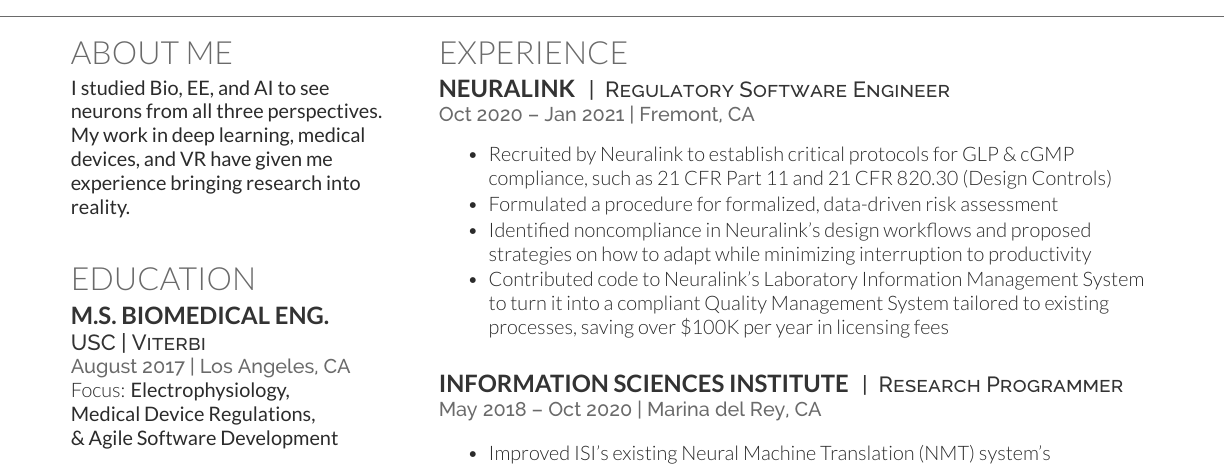
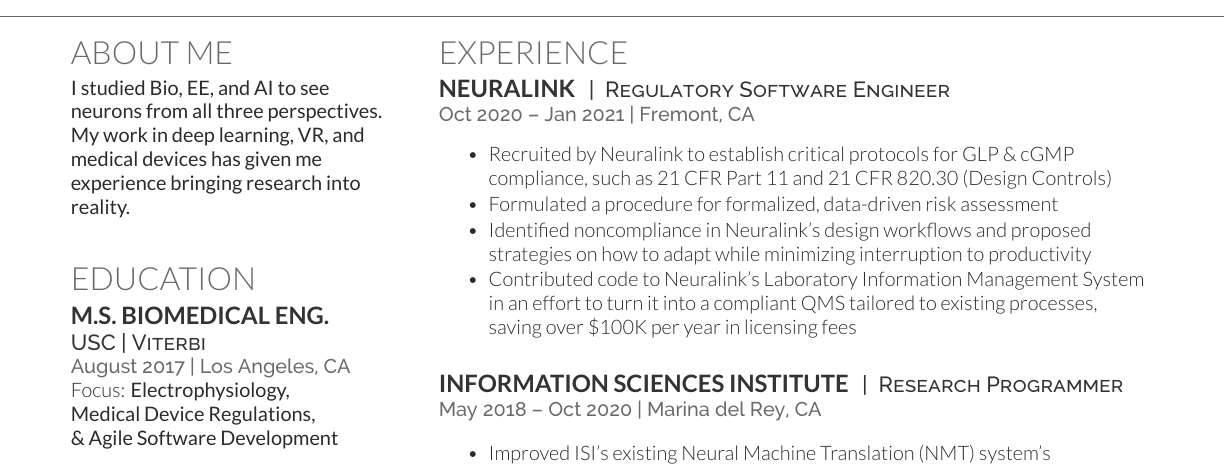
Before and after one commit to Ljferrer/Resume, a LaTeX CV (src.tex): part of the page, cut so that both start at the same text. The pictures show the PDF file LukasFerrer_Resume.pdf that the author committed with the source.

Commit message:
Minor tweaks

```diff
--- a/src.tex
+++ b/src.tex
@@ -33,8 +33,8 @@
 
 \location{\bf I studied Bio, EE, and AI to see \\
 neurons from all three perspectives. \\
-My work in deep learning, medical \\
-devices, and VR have given me \\
+My work in deep learning, VR, and \\
+medical devices has given me \\
 experience bringing research into \\
 reality. }
 %I acquired specific experience relevant to \\
@@ -140,7 +140,8 @@
 \item Recruited by Neuralink to establish critical protocols for GLP \& cGMP compliance, such as 21 CFR Part 11 and 21 CFR 820.30 (Design Controls)
 \item Formulated a procedure for formalized, data-driven risk assessment
 \item Identified noncompliance in Neuralink's design workflows and proposed strategies on how to adapt while minimizing interruption to productivity
-\item Contributed code to Neuralink's Laboratory Information Management System to turn it into a compliant Quality Management System tailored to existing processes, saving over \$100K per year in licensing fees
+\item Contributed code to Neuralink's Laboratory Information Management System in an effort to turn it into a compliant QMS tailored to existing processes, \\
+saving over \$100K per year in licensing fees
 \end{tightitemize}
 
 \sectionspace % Some white space after the section
```
Also changed, not shown: LukasFerrer_Resume.pdf.
